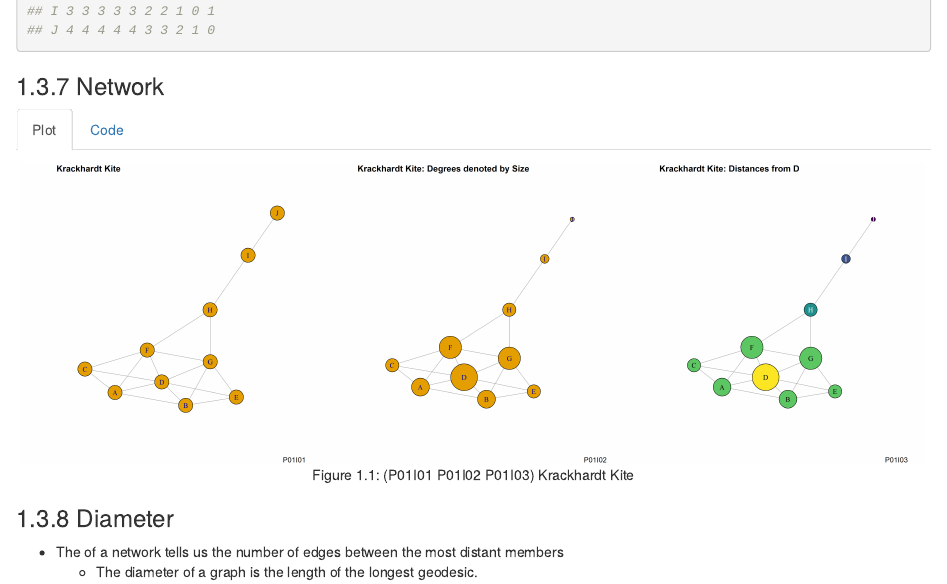
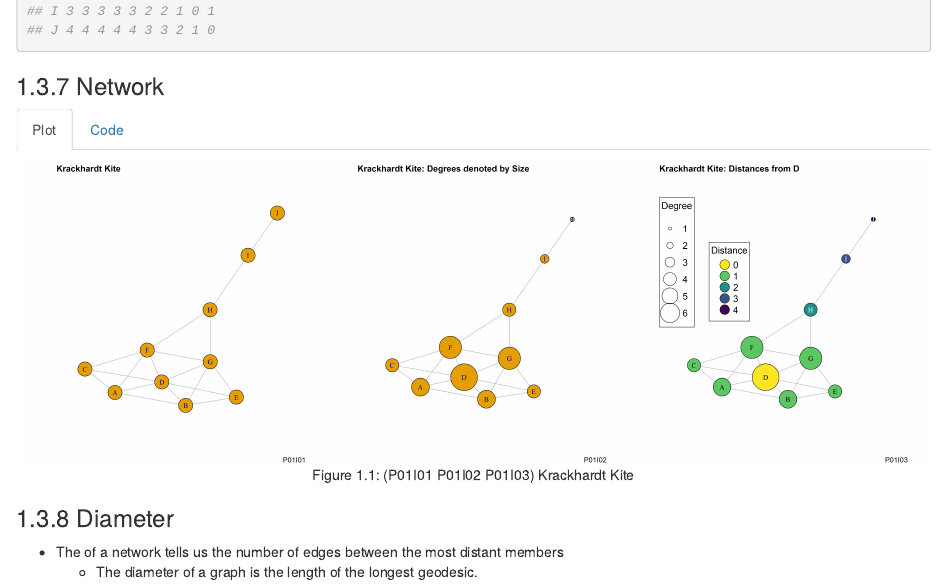
Before and after one commit to shivam7898/NLP, an R Markdown document (pBasics/p01-Basics.Rmd): the page in a window 1100 px wide, from 3150 px down. Rendered offline with R 4.5, knitr and Pandoc, with nearby package versions; some code elsewhere in the file could not run offline.

Commit message:
add: png: Network Legend Size & Color

```diff
--- a/pBasics/p01-Basics.Rmd
+++ b/pBasics/p01-Basics.Rmd
@@ -372,12 +372,19 @@ hh <- kite
 # #Layout: Fruchterman Reingold or Kamada Kawai
 lay_hh <- layout_with_fr(hh) #layout_with_kk(hh) layout_with_fr(hh)
 # #Use Degrees of each node to indicate size
-size_hh <- degree(hh, mode = "all") * 5
+size_m <- 5L
+size_hh <- degree(hh, mode = "all") * size_m
 # #Distances of ALL Nodes from the Specified Node i.e. "D"
 away_d <- distances(hh, v = V(bb)["D"], to = V(hh))
 # #Get a Vector of same length with Maximum Unique Colors & accounting for 0 index
 v_col_hh <- viridis(max(away_d) + 1, direction = -1)[away_d + 1]
 v_lbl_col_hh <- c(rep("black", vcount(hh)-3), rep("white", 3))
+# #Colour Legend
+lgd_col_hh <- tibble(Text = unique(as.vector(away_d)), Fill = unique(v_col_hh)) |> arrange(Text)
+lgd_ttl_col_hh <- "Distance"
+# #Size Legend
+lgd_size_hh <- sort(unique(size_hh))/size_m
+lgd_ttl_size_hh <- "Degree"
 #
 ttl_hh <- "Krackhardt Kite: Distances from D"
 cap_hh <- "P01I03"
@@ -388,6 +395,10 @@ if(!file.exists(loc_png)) {
   #dev.control('enable')
   plot(hh, layout = lay_hh,
        vertex.size = size_hh, vertex.color = v_col_hh, vertex.label.color = v_lbl_col_hh)
+  legend(x = "topleft", inset = 0.2, legend = lgd_col_hh$Text, pt.bg = lgd_col_hh$Fill,
+         pch = 21, pt.cex = 3, cex = 1.3, title = lgd_ttl_col_hh)
+  legend(x = "topleft", legend = seq.int(lgd_size_hh), pt.cex = lgd_size_hh,
+         pch = 1, cex = 1.3, x.intersp = 1.5, y.intersp = 1.5, title = lgd_ttl_size_hh)
   title(main = ttl_hh, line = 3, adj = 0)
   title(sub = cap_hh, line = 4, adj = 1)
   P01 <- recordPlot()
```
Also changed, not shown: images/P01I03-Kite-Degree-D.png.
